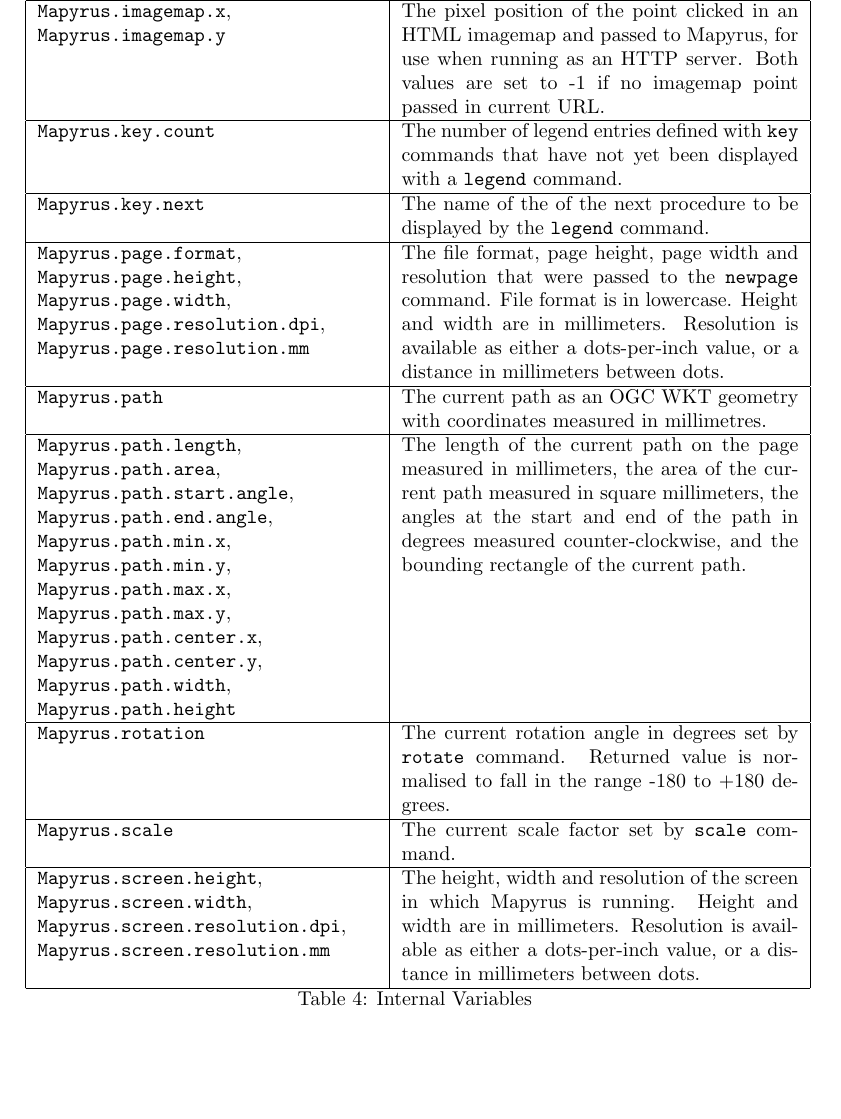
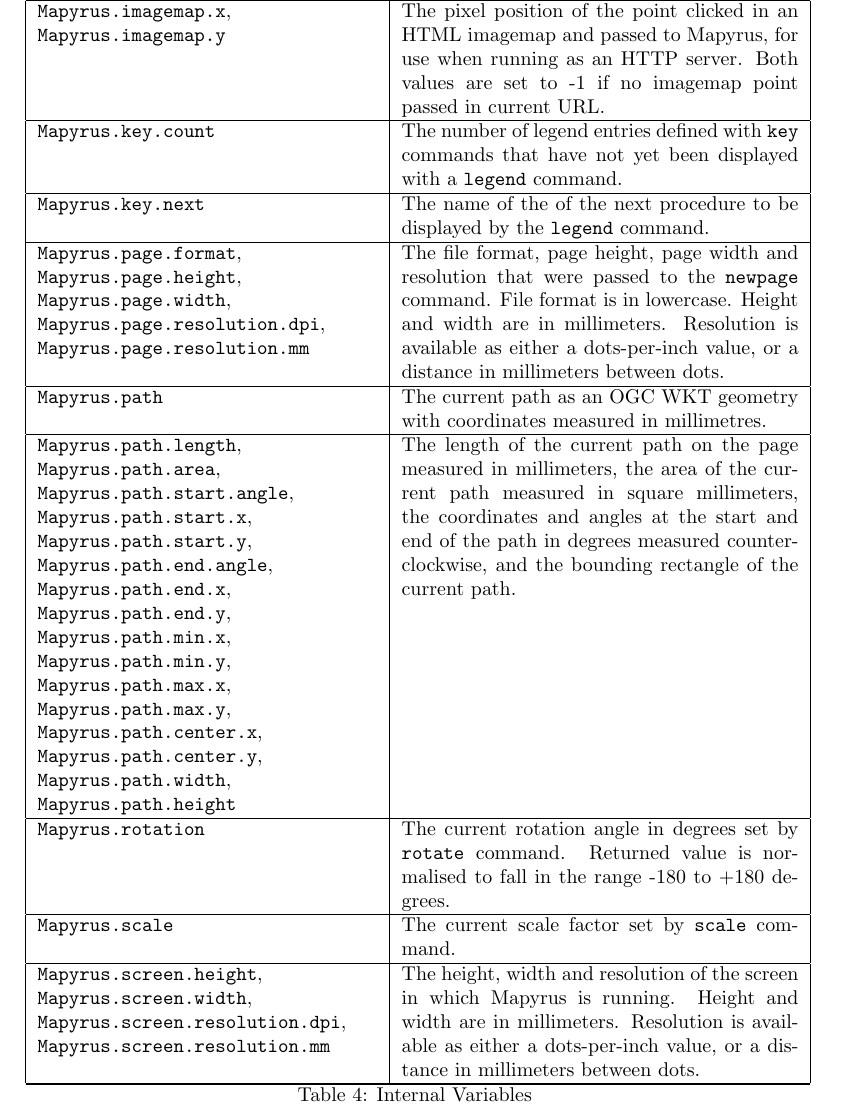
Before and after one commit to simoc/mapyrus, a LaTeX document (userdoc/mapyrus.tex, which reads userdoc/reference.tex): part of page 58 of 86, cut so that both start at the same text. Compiled offline with pdfLaTeX.

Commit message:
List new Mapyrus.path.start.x/.y, Mapyrus.path.end.x/.y variables.

```diff
--- a/userdoc/reference.tex
+++ b/userdoc/reference.tex
@@ -865,7 +865,11 @@ in millimetres. \\
 \texttt{Mapyrus.path.length},
 \texttt{Mapyrus.path.area},
 \texttt{Mapyrus.path.start.angle},
+\texttt{Mapyrus.path.start.x},
+\texttt{Mapyrus.path.start.y},
 \texttt{Mapyrus.path.end.angle},
+\texttt{Mapyrus.path.end.x},
+\texttt{Mapyrus.path.end.y},
 \texttt{Mapyrus.path.min.x},
 \texttt{Mapyrus.path.min.y},
 \texttt{Mapyrus.path.max.x},
@@ -876,7 +880,7 @@ in millimetres. \\
 \texttt{Mapyrus.path.height} &
 The length of the current path on the page measured in millimeters,
 the area of the current path measured in square millimeters,
-the angles at the start and end of the path in degrees measured
+the coordinates and angles at the start and end of the path in degrees measured
 counter-clockwise,
 and the bounding rectangle of the current path.  \\
 
```
